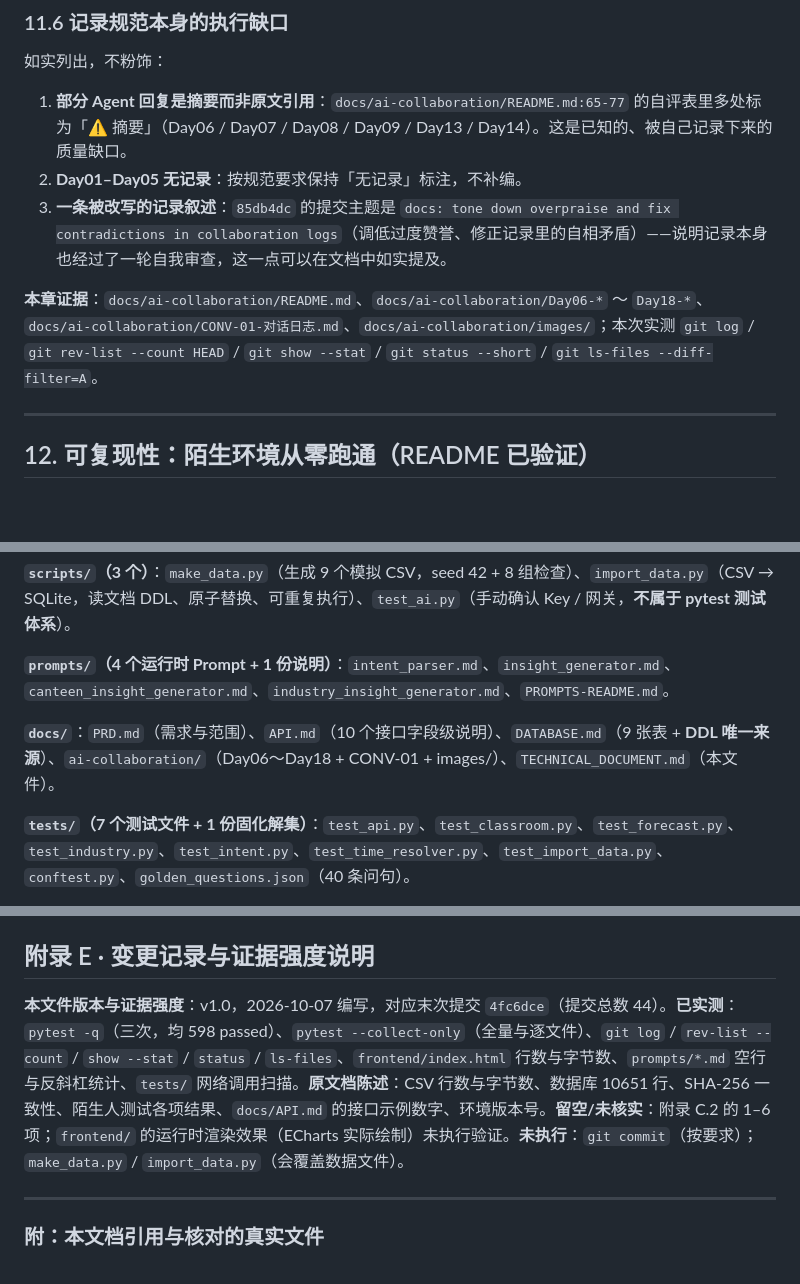
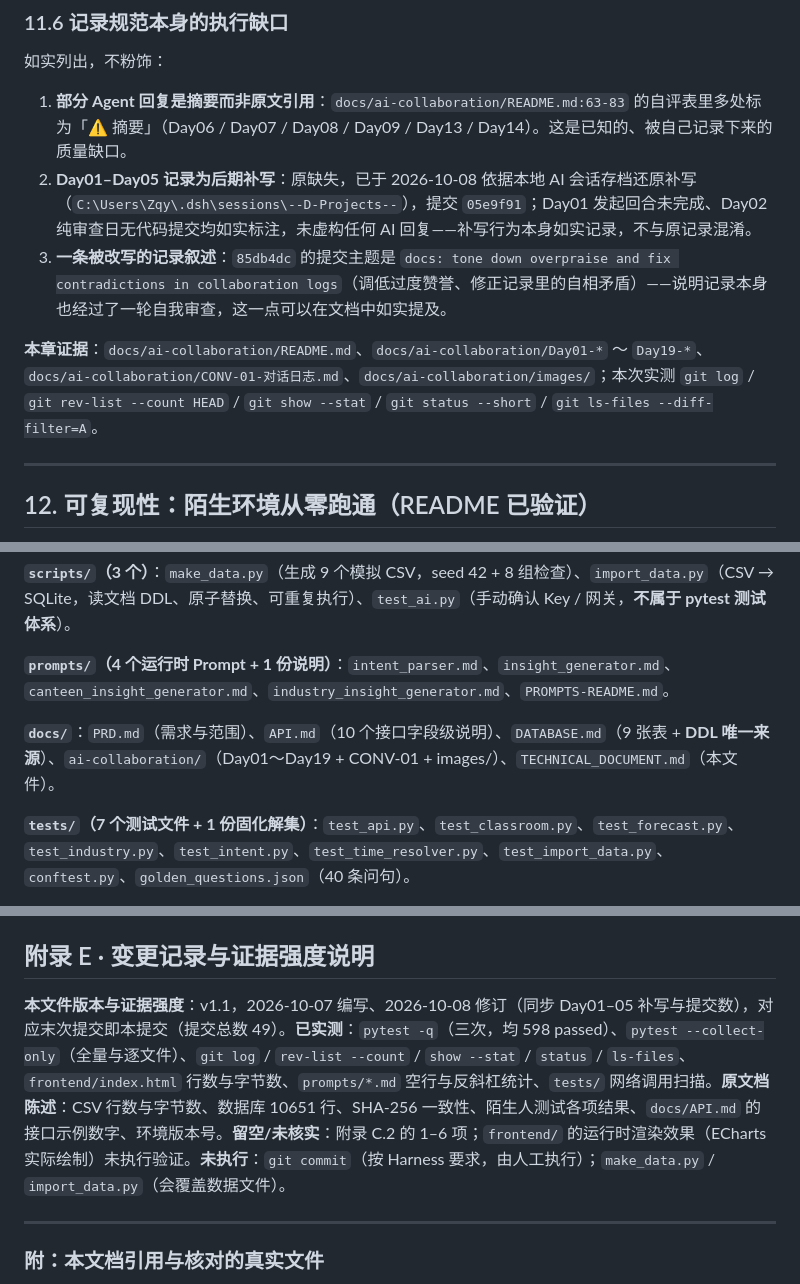
Before and after one commit to zhu536/campus-ai, a Markdown page: docs/TECHNICAL_DOCUMENT.md, 3 parts joined by grey strips. Rendered like a GitHub page; blank space fills up the shorter version.

```diff
--- a/docs/TECHNICAL_DOCUMENT.md
+++ b/docs/TECHNICAL_DOCUMENT.md
@@ -990,11 +990,11 @@ Day16 修复留下的三条规则（`Day16-稳定性检查.md:36,39,51`）：①
 
 如实列出，不粉饰：
 
-1. **部分 Agent 回复是摘要而非原文引用**：`docs/ai-collaboration/README.md:65-77` 的自评表里多处标为「⚠️ 摘要」（Day06 / Day07 / Day08 / Day09 / Day13 / Day14）。这是已知的、被自己记录下来的质量缺口。
-2. **Day01–Day05 无记录**：按规范要求保持「无记录」标注，不补编。
+1. **部分 Agent 回复是摘要而非原文引用**：`docs/ai-collaboration/README.md:63-83` 的自评表里多处标为「⚠️ 摘要」（Day06 / Day07 / Day08 / Day09 / Day13 / Day14）。这是已知的、被自己记录下来的质量缺口。
+2. **Day01–Day05 记录为后期补写**：原缺失，已于 2026-10-08 依据本地 AI 会话存档还原补写（`C:\Users\Zqy\.dsh\sessions\--D-Projects--`），提交 `05e9f91`；Day01 发起回合未完成、Day02 纯审查日无代码提交均如实标注，未虚构任何 AI 回复——补写行为本身如实记录，不与原记录混淆。
 3. **一条被改写的记录叙述**：`85db4dc` 的提交主题是 `docs: tone down overpraise and fix contradictions in collaboration logs`（调低过度赞誉、修正记录里的自相矛盾）——说明记录本身也经过了一轮自我审查，这一点可以在文档中如实提及。
 
-**本章证据**：`docs/ai-collaboration/README.md`、`docs/ai-collaboration/Day06-*` ～ `Day18-*`、`docs/ai-collaboration/CONV-01-对话日志.md`、`docs/ai-collaboration/images/`；本次实测 `git log` / `git rev-list --count HEAD` / `git show --stat` / `git status --short` / `git ls-files --diff-filter=A`。
+**本章证据**：`docs/ai-collaboration/README.md`、`docs/ai-collaboration/Day01-*` ～ `Day19-*`、`docs/ai-collaboration/CONV-01-对话日志.md`、`docs/ai-collaboration/images/`；本次实测 `git log` / `git rev-list --count HEAD` / `git show --stat` / `git status --short` / `git ls-files --diff-filter=A`。
 
 ---
 
@@ -1230,7 +1229,7 @@ if not api_key:
 
 **`prompts/`（4 个运行时 Prompt + 1 份说明）**：`intent_parser.md`、`insight_generator.md`、`canteen_insight_generator.md`、`industry_insight_generator.md`、`PROMPTS-README.md`。
 
-**`docs/`**：`PRD.md`（需求与范围）、`API.md`（10 个接口字段级说明）、`DATABASE.md`（9 张表 + **DDL 唯一来源**）、`ai-collaboration/`（Day06～Day18 + CONV-01 + images/）、`TECHNICAL_DOCUMENT.md`（本文件）。
+**`docs/`**：`PRD.md`（需求与范围）、`API.md`（10 个接口字段级说明）、`DATABASE.md`（9 张表 + **DDL 唯一来源**）、`ai-collaboration/`（Day01～Day19 + CONV-01 + images/）、`TECHNICAL_DOCUMENT.md`（本文件）。
 
 **`tests/`（7 个测试文件 + 1 份固化解集）**：`test_api.py`、`test_classroom.py`、`test_forecast.py`、`test_industry.py`、`test_intent.py`、`test_time_resolver.py`、`test_import_data.py`、`conftest.py`、`golden_questions.json`（40 条问句）。
 
@@ -1272,7 +1271,7 @@ if not api_key:
 
 ## 附录 E · 变更记录与证据强度说明
 
-**本文件版本与证据强度**：v1.0，2026-10-07 编写，对应末次提交 `4fc6dce`（提交总数 44）。**已实测**：`pytest -q`（三次，均 598 passed）、`pytest --collect-only`（全量与逐文件）、`git log` / `rev-list --count` / `show --stat` / `status` / `ls-files`、`frontend/index.html` 行数与字节数、`prompts/*.md` 空行与反斜杠统计、`tests/` 网络调用扫描。**原文档陈述**：CSV 行数与字节数、数据库 10651 行、SHA-256 一致性、陌生人测试各项结果、`docs/API.md` 的接口示例数字、环境版本号。**留空/未核实**：附录 C.2 的 1–6 项；`frontend/` 的运行时渲染效果（ECharts 实际绘制）未执行验证。**未执行**：`git commit`（按要求）；`make_data.py` / `import_data.py`（会覆盖数据文件）。
+**本文件版本与证据强度**：v1.1，2026-10-07 编写、2026-10-08 修订（同步 Day01–05 补写与提交数），对应末次提交即本提交（提交总数 49）。**已实测**：`pytest -q`（三次，均 598 passed）、`pytest --collect-only`（全量与逐文件）、`git log` / `rev-list --count` / `show --stat` / `status` / `ls-files`、`frontend/index.html` 行数与字节数、`prompts/*.md` 空行与反斜杠统计、`tests/` 网络调用扫描。**原文档陈述**：CSV 行数与字节数、数据库 10651 行、SHA-256 一致性、陌生人测试各项结果、`docs/API.md` 的接口示例数字、环境版本号。**留空/未核实**：附录 C.2 的 1–6 项；`frontend/` 的运行时渲染效果（ECharts 实际绘制）未执行验证。**未执行**：`git commit`（按 Harness 要求，由人工执行）；`make_data.py` / `import_data.py`（会覆盖数据文件）。
 
 ---
 
```
Also changed, not shown: other parts of docs/TECHNICAL_DOCUMENT.md (+20 -21 lines), docs/ai-collaboration/Day19-技术文档.md (+2 -1 lines).
